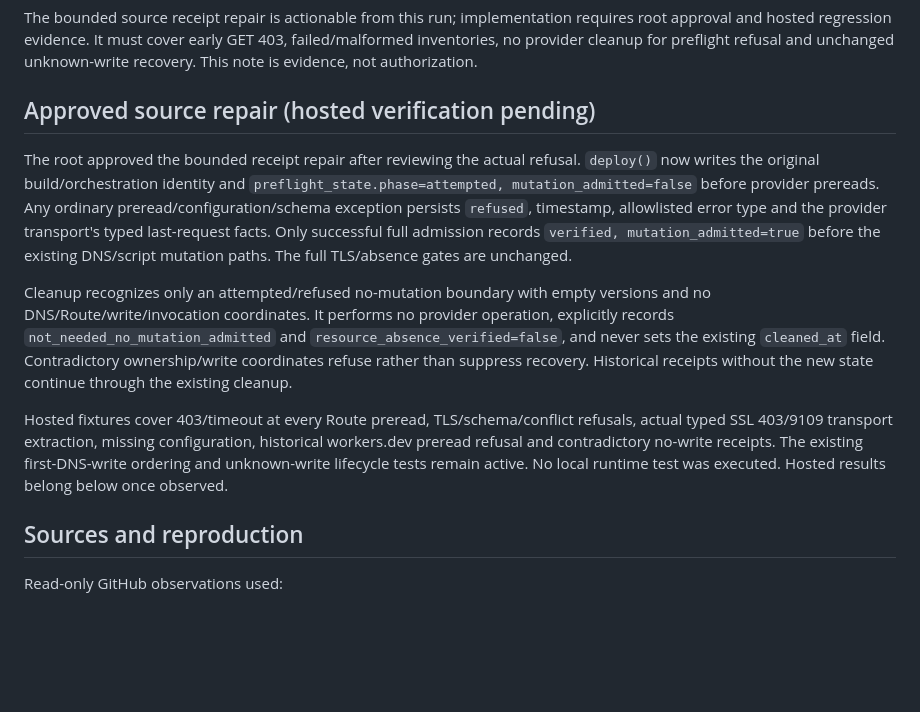
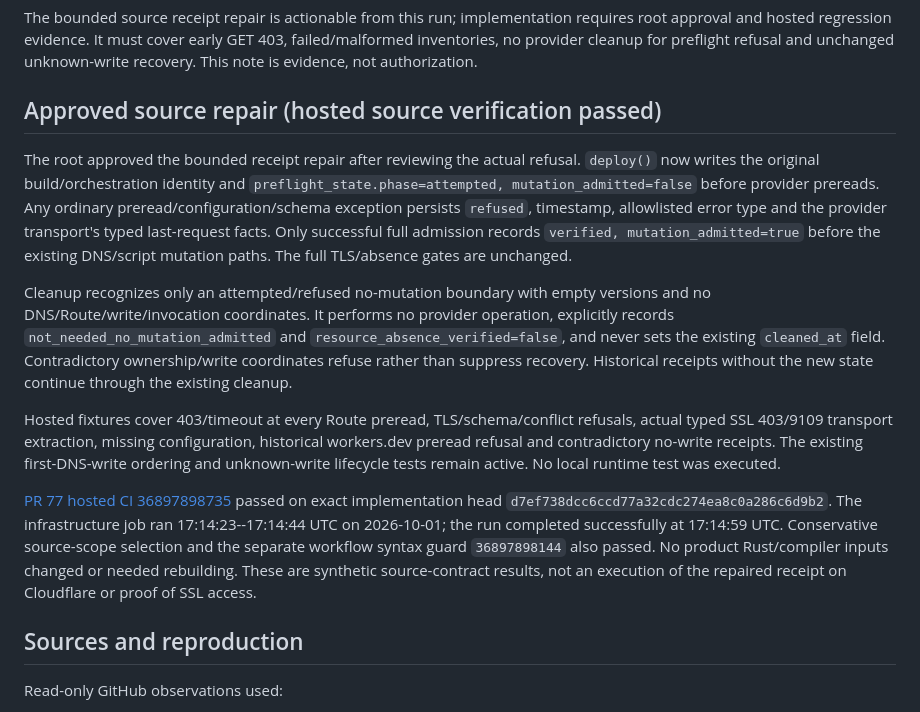
Before and after one commit to kleedaisuki/moesegfault-amail, a Markdown page: docs/native-route-actual-36896672169.md, the part around the change. Drawn GitHub-style; blank space fills up the shorter version.

Commit message:
docs: retain hosted native preread receipt verification

```diff
--- a/docs/native-route-actual-36896672169.md
+++ b/docs/native-route-actual-36896672169.md
@@ -86,7 +86,7 @@ requires root approval and hosted regression evidence. It must cover early GET
 403, failed/malformed inventories, no provider cleanup for preflight refusal and
 unchanged unknown-write recovery. This note is evidence, not authorization.
 
-## Approved source repair (hosted verification pending)
+## Approved source repair (hosted source verification passed)
 
 The root approved the bounded receipt repair after reviewing the actual refusal.
 `deploy()` now writes the original build/orchestration identity and
@@ -107,7 +107,15 @@ Hosted fixtures cover 403/timeout at every Route preread, TLS/schema/conflict
 refusals, actual typed SSL 403/9109 transport extraction, missing configuration,
 historical workers.dev preread refusal and contradictory no-write receipts. The
 existing first-DNS-write ordering and unknown-write lifecycle tests remain active.
-No local runtime test was executed. Hosted results belong below once observed.
+No local runtime test was executed.
+
+[PR 77 hosted CI 36897898735](https://github.com/kleedaisuki/moesegfault-amail/actions/runs/36897898735)
+passed on exact implementation head `d7ef738dcc6ccd77a32cdc274ea8c0a286c6d9b2`.
+The infrastructure job ran 17:14:23--17:14:44 UTC on 2026-10-01; the run completed
+successfully at 17:14:59 UTC. Conservative source-scope selection and the separate
+workflow syntax guard `36897898144` also passed. No product Rust/compiler inputs
+changed or needed rebuilding. These are synthetic source-contract results, not
+an execution of the repaired receipt on Cloudflare or proof of SSL access.
 
 ## Sources and reproduction
 
```
